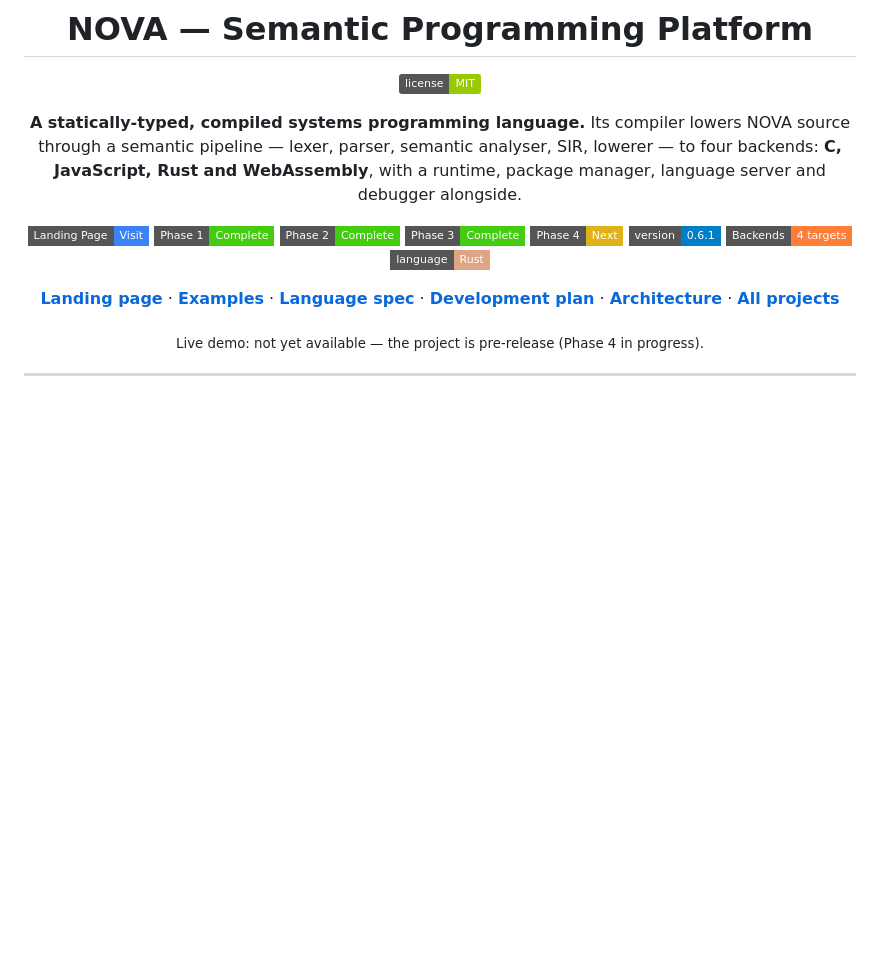
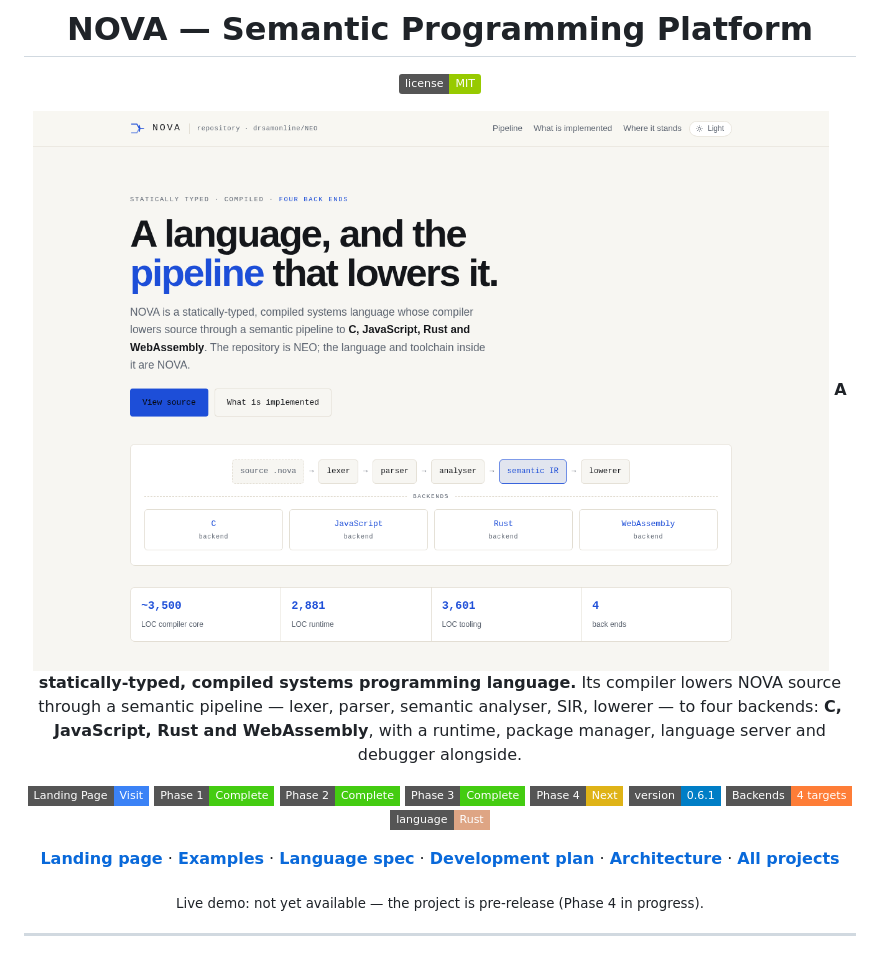
Before and after one commit to drsamonline/NEO, a Markdown page: README.md, the part around the change. GitHub-like rendering; pictures changed too: docs/shot.png (added); badges without logos; blank space fills up the shorter version.

Commit message:
docs: a screenshot of the page this repository ships
Rendered headlessly at 1280x900 from the repository's own page, served over HTTP so a
page that fetches its data still loads it. Not a mock-up.

```diff
--- a/README.md
+++ b/README.md
@@ -6,6 +6,8 @@
 
 [![License: MIT](https://img.shields.io/badge/license-MIT-green)](LICENSE)
 
+
+![Screenshot](docs/shot.png)
 **A statically-typed, compiled systems programming language.** Its compiler lowers NOVA source through a semantic pipeline — lexer, parser, semantic analyser, SIR, lowerer — to four backends: **C, JavaScript, Rust and WebAssembly**, with a runtime, package manager, language server and debugger alongside.
 
 <a href="https://drsamonline.github.io/NEO/"><img src="https://img.shields.io/badge/Landing%20Page-Visit-3b82f6?style=flat-square" alt="Landing page"></a>
```
